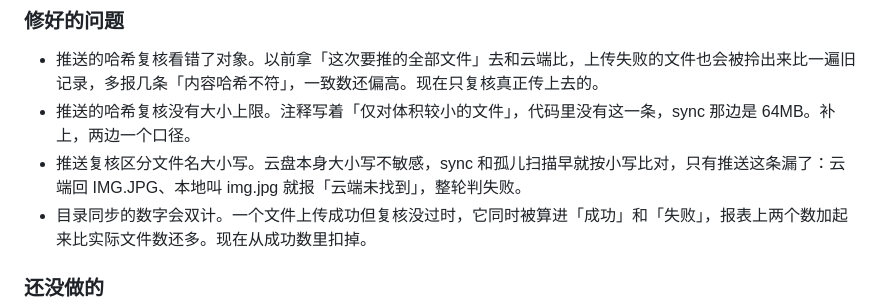
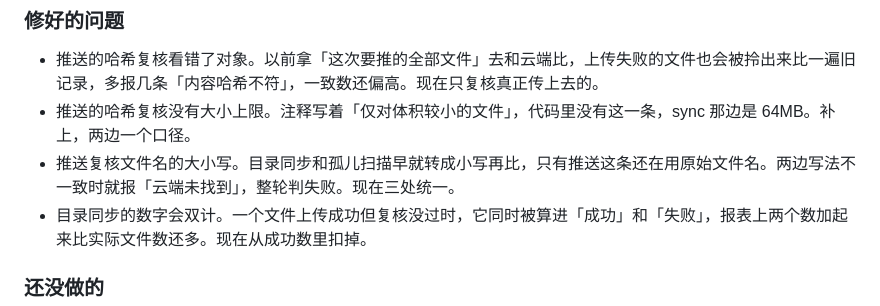
Before and after one commit to mingyangbest/tpbackup, a Markdown page: CHANGELOG.md, the part around the change. Rendered like a GitHub page.

Commit message:
docs: CHANGELOG 里大小写那条去掉对云盘行为的错误断言
原文写「云盘本身大小写不敏感」，与 2026-11-03 实测相反：云盘原样保留上传文件名
（推 V022-MixedCase-12m.bin，读回来还是这个大小写）。改为只描述代码侧事实——
三处比对口径统一转小写，不推断云盘如何存名字。

```diff
--- a/CHANGELOG.md
+++ b/CHANGELOG.md
@@ -15,7 +15,7 @@
 
 - 推送的哈希复核看错了对象。以前拿「这次要推的全部文件」去和云端比，上传失败的文件也会被拎出来比一遍旧记录，多报几条「内容哈希不符」，一致数还偏高。现在只复核真正传上去的。
 - 推送的哈希复核没有大小上限。注释写着「仅对体积较小的文件」，代码里没有这一条，sync 那边是 64MB。补上，两边一个口径。
-- 推送复核区分文件名大小写。云盘本身大小写不敏感，sync 和孤儿扫描早就按小写比对，只有推送这条漏了：云端回 IMG.JPG、本地叫 img.jpg 就报「云端未找到」，整轮判失败。
+- 推送复核文件名的大小写。目录同步和孤儿扫描早就转成小写再比，只有推送这条还在用原始文件名。两边写法不一致时就报「云端未找到」，整轮判失败。现在三处统一。
 - 目录同步的数字会双计。一个文件上传成功但复核没过时，它同时被算进「成功」和「失败」，报表上两个数加起来比实际文件数还多。现在从成功数里扣掉。
 
 ### 还没做的
```
